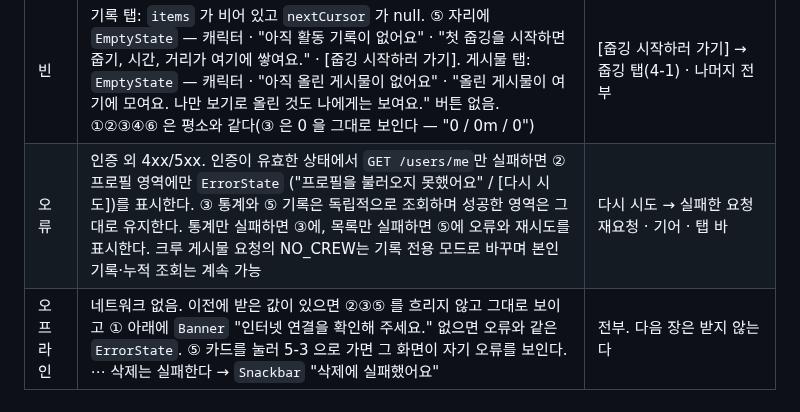
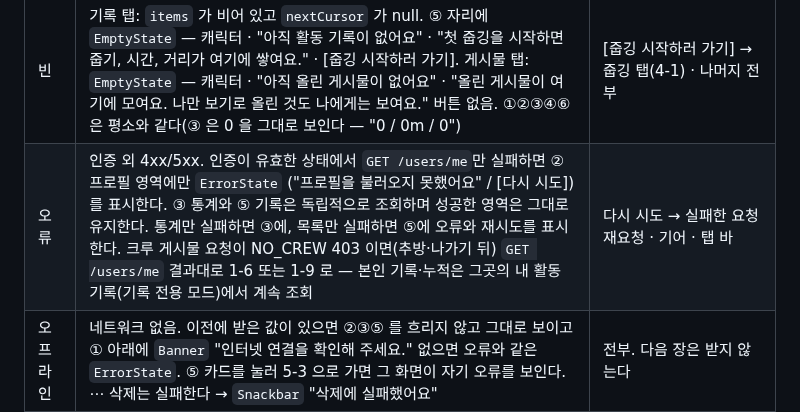
Before and after one commit to gachijoopging/gachijoopging, a Markdown page: docs/screens/5-5-my-profile.md, the part around the change. GitHub-like rendering.

```diff
--- a/docs/screens/5-5-my-profile.md
+++ b/docs/screens/5-5-my-profile.md
@@ -106,7 +106,7 @@
 | 첫 진입 로딩 | ① 제목·기어는 바로 보인다. ② 는 빈 아바타와 빈 글자 자리(스켈레톤), [프로필 수정] 은 비활성. ③ 숫자 자리는 "…". ④ 탭은 보이고 "기록" 이 선택된 채 비활성. ⑤ 자리에 `Loading` ("불러오는 중…") 하나. ⑥ 탭 바 | 기어(5-7) · 탭 바 |
 | 새로고침 | 당겨서 새로고침. 위에 스피너가 돌고 이전 값이 그대로 남아 있다가 새 값으로 바뀐다(목록은 첫 장으로 되돌리고 다음 장은 다시 비운다). 실패하면 값은 그대로, `Snackbar` "새로고침에 실패했어요" | 전부 평소처럼 눌린다 |
 | 빈 | 기록 탭: `items` 가 비어 있고 `nextCursor` 가 null. ⑤ 자리에 `EmptyState` — 캐릭터 · "아직 활동 기록이 없어요" · "첫 줍깅을 시작하면 줍기, 시간, 거리가 여기에 쌓여요." · [줍깅 시작하러 가기]. 게시물 탭: `EmptyState` — 캐릭터 · "아직 올린 게시물이 없어요" · "올린 게시물이 여기에 모여요. 나만 보기로 올린 것도 나에게는 보여요." 버튼 없음. ①②③④⑥ 은 평소와 같다(③ 은 0 을 그대로 보인다 — "0 / 0m / 0") | [줍깅 시작하러 가기] → 줍깅 탭(4-1) · 나머지 전부 |
-| 오류 | 인증 외 4xx/5xx. 인증이 유효한 상태에서 `GET /users/me`만 실패하면 ② 프로필 영역에만 `ErrorState` ("프로필을 불러오지 못했어요" / [다시 시도])를 표시한다. ③ 통계와 ⑤ 기록은 독립적으로 조회하며 성공한 영역은 그대로 유지한다. 통계만 실패하면 ③에, 목록만 실패하면 ⑤에 오류와 재시도를 표시한다. 크루 게시물 요청의 NO_CREW는 기록 전용 모드로 바꾸며 본인 기록·누적 조회는 계속 가능 | 다시 시도 → 실패한 요청 재요청 · 기어 · 탭 바 |
+| 오류 | 인증 외 4xx/5xx. 인증이 유효한 상태에서 `GET /users/me`만 실패하면 ② 프로필 영역에만 `ErrorState` ("프로필을 불러오지 못했어요" / [다시 시도])를 표시한다. ③ 통계와 ⑤ 기록은 독립적으로 조회하며 성공한 영역은 그대로 유지한다. 통계만 실패하면 ③에, 목록만 실패하면 ⑤에 오류와 재시도를 표시한다. 크루 게시물 요청이 NO_CREW 403 이면(추방·나가기 뒤) `GET /users/me` 결과대로 1-6 또는 1-9 로 — 본인 기록·누적은 그곳의 내 활동 기록(기록 전용 모드)에서 계속 조회 | 다시 시도 → 실패한 요청 재요청 · 기어 · 탭 바 |
 | 오프라인 | 네트워크 없음. 이전에 받은 값이 있으면 ②③⑤ 를 흐리지 않고 그대로 보이고 ① 아래에 `Banner` "인터넷 연결을 확인해 주세요." 없으면 오류와 같은 `ErrorState`. ⑤ 카드를 눌러 5-3 으로 가면 그 화면이 자기 오류를 보인다. ⋯ 삭제는 실패한다 → `Snackbar` "삭제에 실패했어요" | 전부. 다음 장은 받지 않는다 |
 | 권한 거부 | **해당 없음.** 내 정보는 위치·카메라·알림 권한을 쓰지 않는다 | — |
 | 부분 실패 | `GET /users/me` 는 됐는데 `GET /users/me/stats` 가 실패: ③ 숫자 자리를 "…" 로 두고 그 아래에 한 줄 "누적 수치를 불러오지 못했어요 다시 시도" 를 붙인다. ②④⑤⑥ 은 평소처럼 동작한다. 반대로 목록만 실패하면 ③ 은 값을 보이고 ⑤ 만 `ErrorState` | ③ 의 "다시 시도" → `GET /users/me/stats` 재요청 · 나머지 전부 |
```
Also changed, not shown: docs/screens/5-4-user-profile.md (+1 -1 lines).
